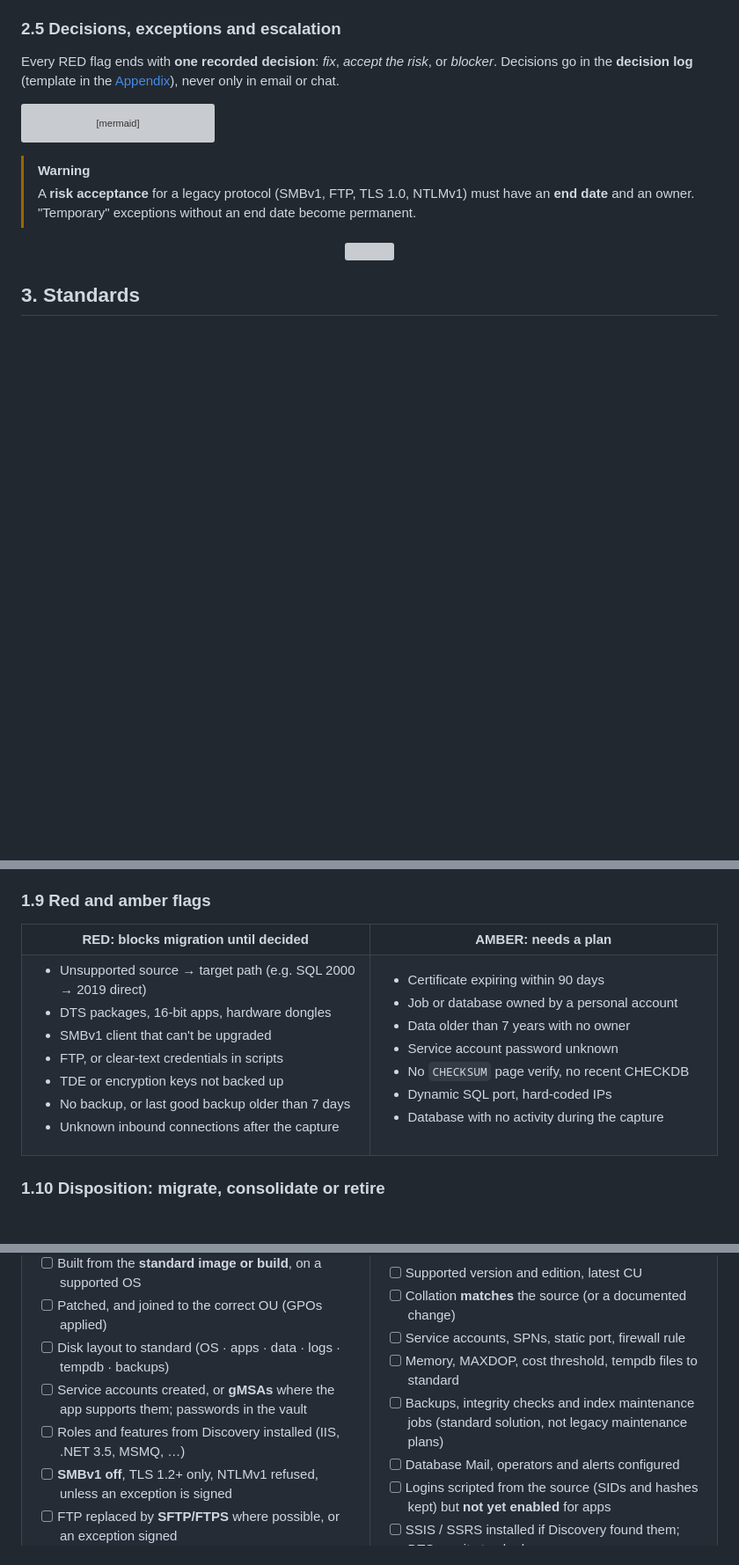
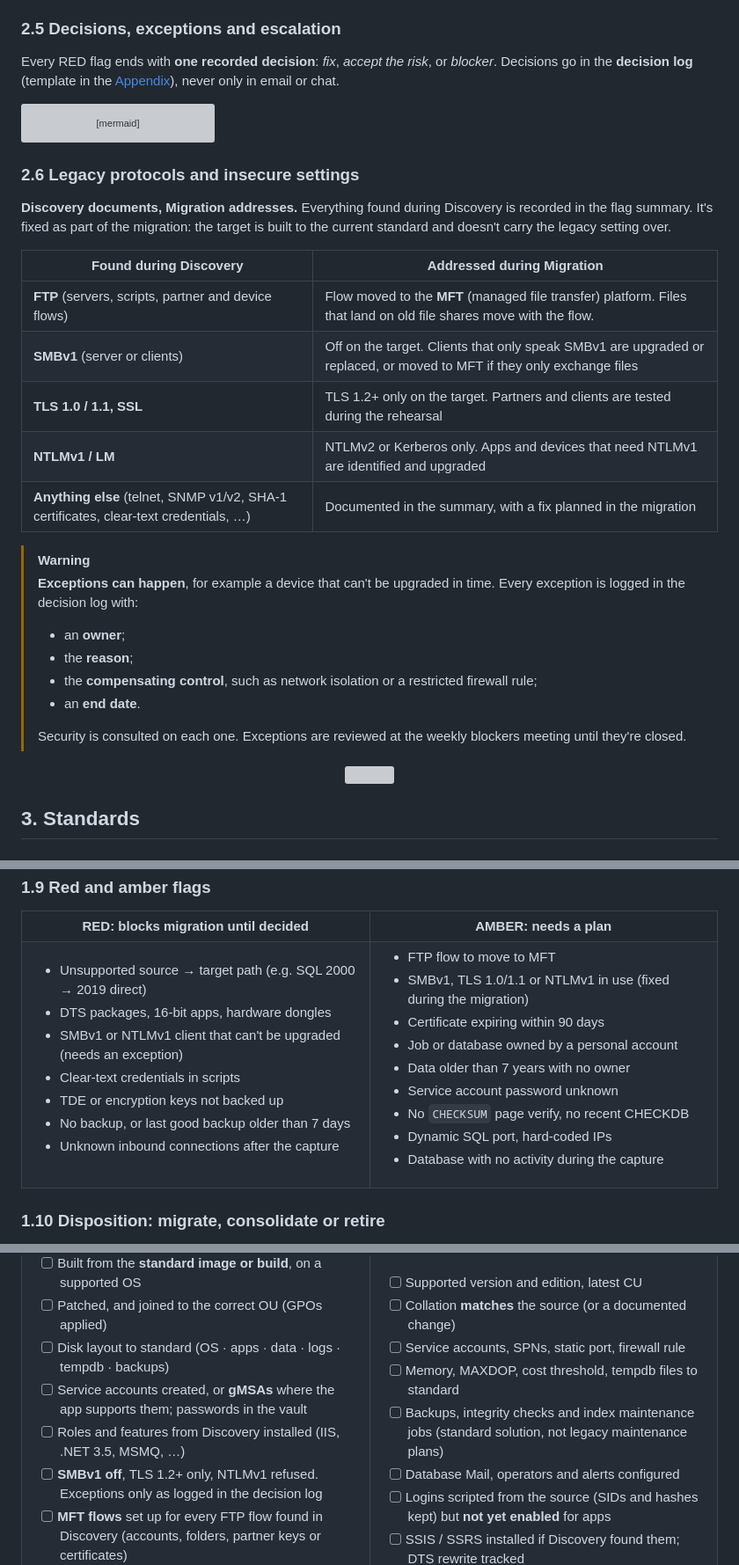
Before and after one commit to theoneakta/ansible, a Markdown page: migration-governance/README.md, 3 parts joined by grey strips. Shown at 88% size. Drawn GitHub-style; blank space fills up the shorter version; grey boxes are pictures that could not be loaded.

Commit message:
Migration governance: legacy protocol policy (document in discovery, address in migration, FTP to MFT)
Co-Authored-By: Claude Opus 5.5 <noreply@anthropic.com>

````diff
--- a/migration-governance/README.md
+++ b/migration-governance/README.md
@@ -197,8 +197,26 @@ flowchart TD
     class BLK stop
 ```
 
+### 2.6 Legacy protocols and insecure settings
+
+**Discovery documents, Migration addresses.** Everything found during Discovery is recorded in the flag summary. It's fixed as part of the migration: the target is built to the current standard and doesn't carry the legacy setting over.
+
+| Found during Discovery | Addressed during Migration |
+|---|---|
+| **FTP** (servers, scripts, partner and device flows) | Flow moved to the **MFT** (managed file transfer) platform. Files that land on old file shares move with the flow. |
+| **SMBv1** (server or clients) | Off on the target. Clients that only speak SMBv1 are upgraded or replaced, or moved to MFT if they only exchange files |
+| **TLS 1.0 / 1.1, SSL** | TLS 1.2+ only on the target. Partners and clients are tested during the rehearsal |
+| **NTLMv1 / LM** | NTLMv2 or Kerberos only. Apps and devices that need NTLMv1 are identified and upgraded |
+| **Anything else** (telnet, SNMP v1/v2, SHA-1 certificates, clear-text credentials, …) | Documented in the summary, with a fix planned in the migration |
+
 > [!WARNING]
-> A **risk acceptance** for a legacy protocol (SMBv1, FTP, TLS 1.0, NTLMv1) must have an **end date** and an owner. "Temporary" exceptions without an end date become permanent.
+> **Exceptions can happen**, for example a device that can't be upgraded in time. Every exception is logged in the decision log with:
+> - an **owner**;
+> - the **reason**;
+> - the **compensating control**, such as network isolation or a restricted firewall rule;
+> - an **end date**.
+>
+> Security is consulted on each one. Exceptions are reviewed at the weekly blockers meeting until they're closed.
 
 <p align="center"><img src="assets/divider.svg" width="100%" alt=""></p>
 
@@ -617,14 +637,16 @@ WHERE s.freq_type IN (16, 32);
 
 - Unsupported source → target path (e.g. SQL 2000 → 2019 direct)
 - DTS packages, 16-bit apps, hardware dongles
-- SMBv1 client that can't be upgraded
-- FTP, or clear-text credentials in scripts
+- SMBv1 or NTLMv1 client that can't be upgraded (needs an exception)
+- Clear-text credentials in scripts
 - TDE or encryption keys not backed up
 - No backup, or last good backup older than 7 days
 - Unknown inbound connections after the capture
 
 </td><td>
 
+- FTP flow to move to MFT
+- SMBv1, TLS 1.0/1.1 or NTLMv1 in use (fixed during the migration)
 - Certificate expiring within 90 days
 - Job or database owned by a personal account
 - Data older than 7 years with no owner
@@ -681,8 +703,8 @@ A server can also be **split**: for example, migrate two databases and retire th
 - [ ] Disk layout to standard (OS · apps · data · logs · tempdb · backups)
 - [ ] Service accounts created, or **gMSAs** where the app supports them; passwords in the vault
 - [ ] Roles and features from Discovery installed (IIS, .NET 3.5, MSMQ, …)
-- [ ] **SMBv1 off**, TLS 1.2+ only, NTLMv1 refused, unless an exception is signed
-- [ ] FTP replaced by **SFTP/FTPS** where possible, or an exception signed
+- [ ] **SMBv1 off**, TLS 1.2+ only, NTLMv1 refused. Exceptions only as logged in the decision log
+- [ ] **MFT flows** set up for every FTP flow found in Discovery (accounts, folders, partner keys or certificates)
 - [ ] Certificates issued (SHA-256, 2048-bit+), private keys exportable per policy
 - [ ] Backup, monitoring, AV (with exclusions) and logging agents installed
 - [ ] Scheduled tasks prepared but **disabled**
````
Also changed, not shown: other parts of migration-governance/README.md (+11 -6 lines).
